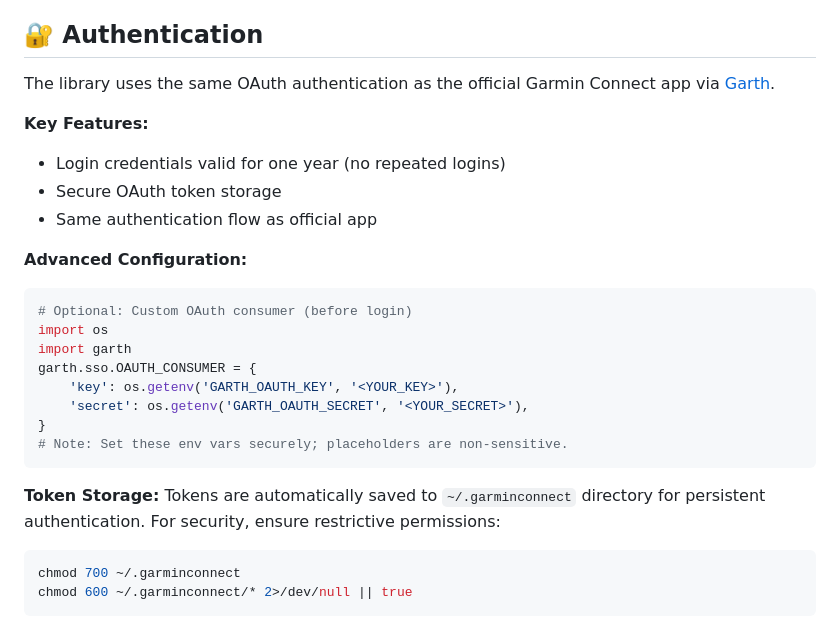
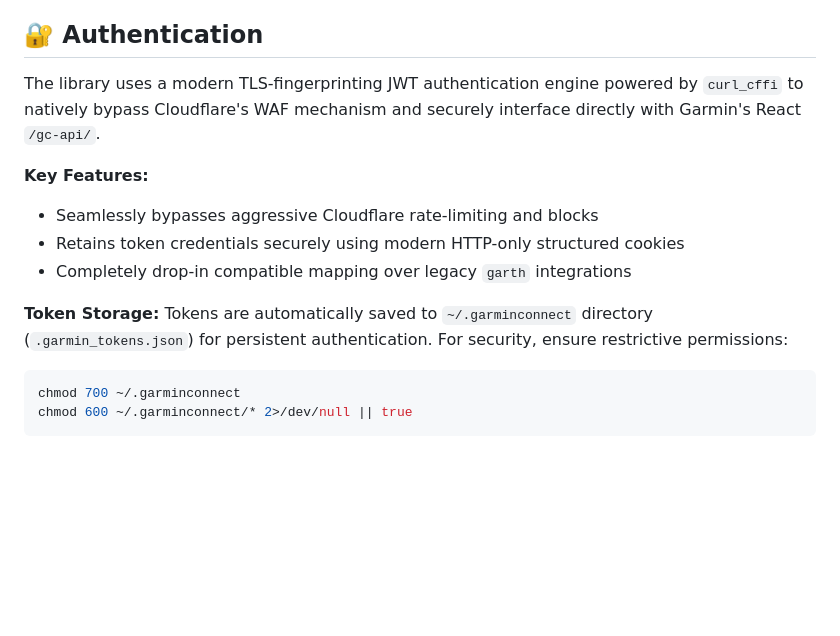
Before and after one commit to cyberjunky/python-garminconnect, a Markdown page: README.md, the part around the change. GitHub-like rendering; blank space fills up the shorter version.

Commit message:
docs: modernize README auth description

````diff
--- a/README.md
+++ b/README.md
@@ -180,27 +180,15 @@ Run these commands before submitting PRs to ensure code quality standards.
 
 ## 🔐 Authentication
 
-The library uses the same OAuth authentication as the official Garmin Connect app via [Garth](https://github.com/matin/garth).
+The library uses a modern TLS-fingerprinting JWT authentication engine powered by `curl_cffi` to natively bypass Cloudflare's WAF mechanism and securely interface directly with Garmin's React `/gc-api/`.
 
 **Key Features:**
-- Login credentials valid for one year (no repeated logins)
-- Secure OAuth token storage
-- Same authentication flow as official app
-
-**Advanced Configuration:**
-```python
-# Optional: Custom OAuth consumer (before login)
-import os
-import garth
-garth.sso.OAUTH_CONSUMER = {
-    'key': os.getenv('GARTH_OAUTH_KEY', '<YOUR_KEY>'),
-    'secret': os.getenv('GARTH_OAUTH_SECRET', '<YOUR_SECRET>'),
-}
-# Note: Set these env vars securely; placeholders are non-sensitive.
-```
+- Seamlessly bypasses aggressive Cloudflare rate-limiting and blocks
+- Retains token credentials securely using modern HTTP-only structured cookies
+- Completely drop-in compatible mapping over legacy `garth` integrations
 
 **Token Storage:**
-Tokens are automatically saved to `~/.garminconnect` directory for persistent authentication.
+Tokens are automatically saved to `~/.garminconnect` directory (`.garmin_tokens.json`) for persistent authentication.
 For security, ensure restrictive permissions:
 
 ```bash
````
